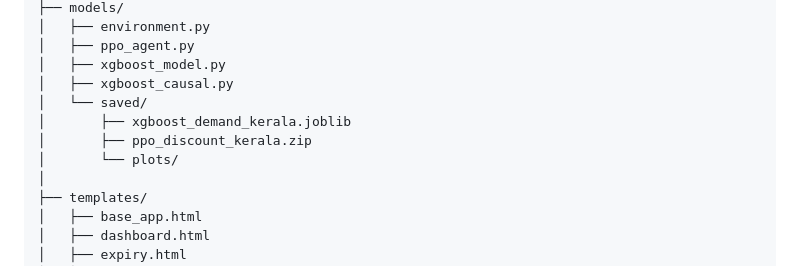
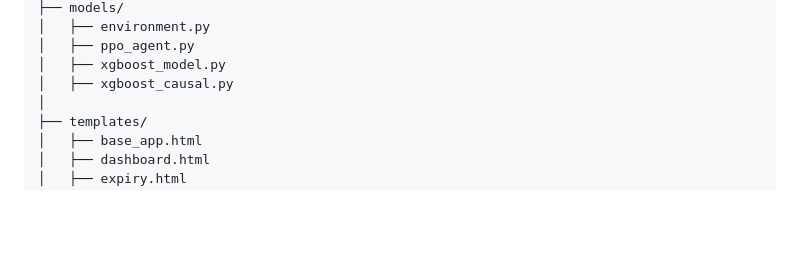
Before and after one commit to codecook7177/EcoPrice, a Markdown page: README.md, the part around the change. Drawn GitHub-style; blank space fills up the shorter version.

```diff
--- a/README.md
+++ b/README.md
@@ -122,10 +122,6 @@ ecoprice/
 │   ├── ppo_agent.py
 │   ├── xgboost_model.py
 │   ├── xgboost_causal.py
-│   └── saved/
-│       ├── xgboost_demand_kerala.joblib
-│       ├── ppo_discount_kerala.zip
-│       └── plots/
 │
 ├── templates/
 │   ├── base_app.html
```
